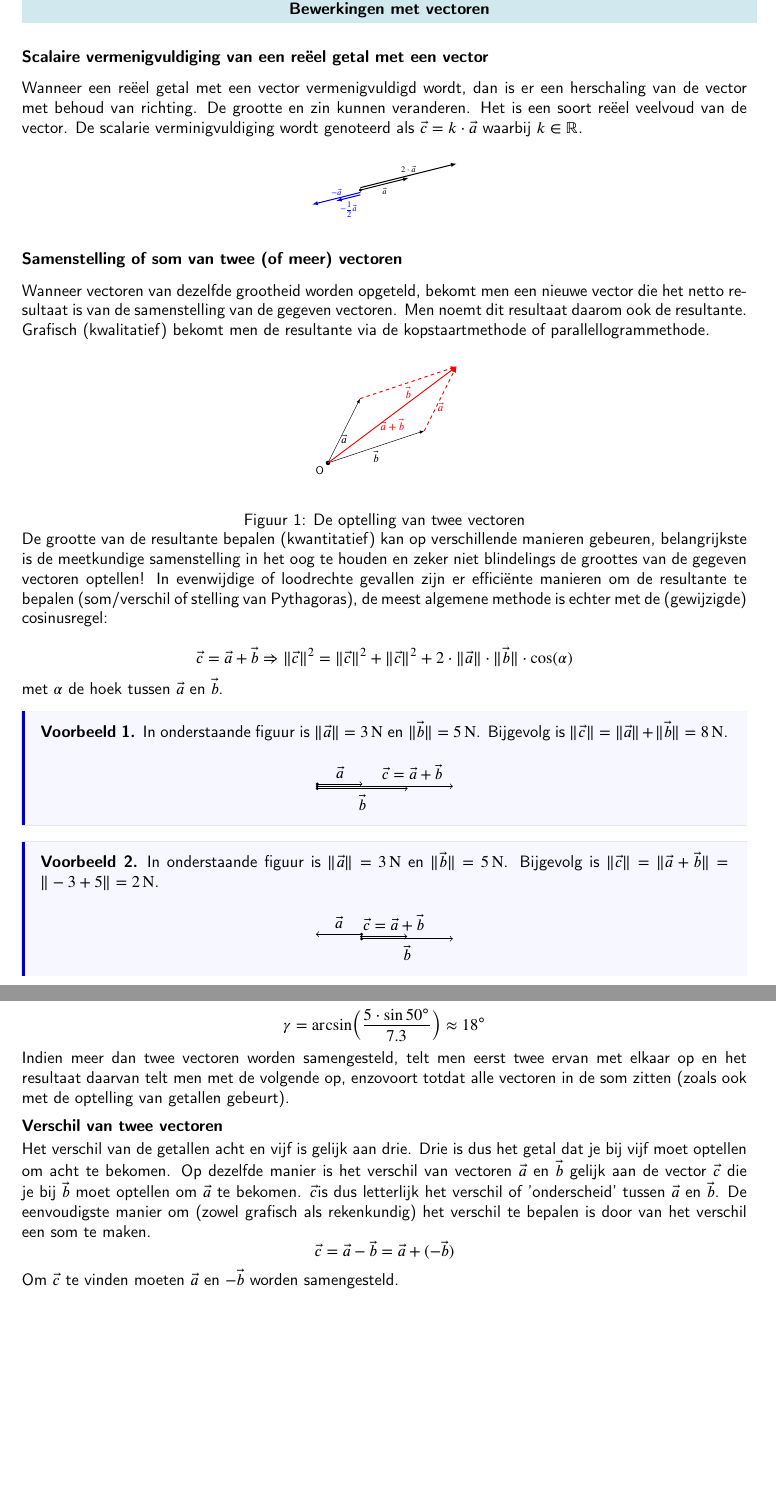
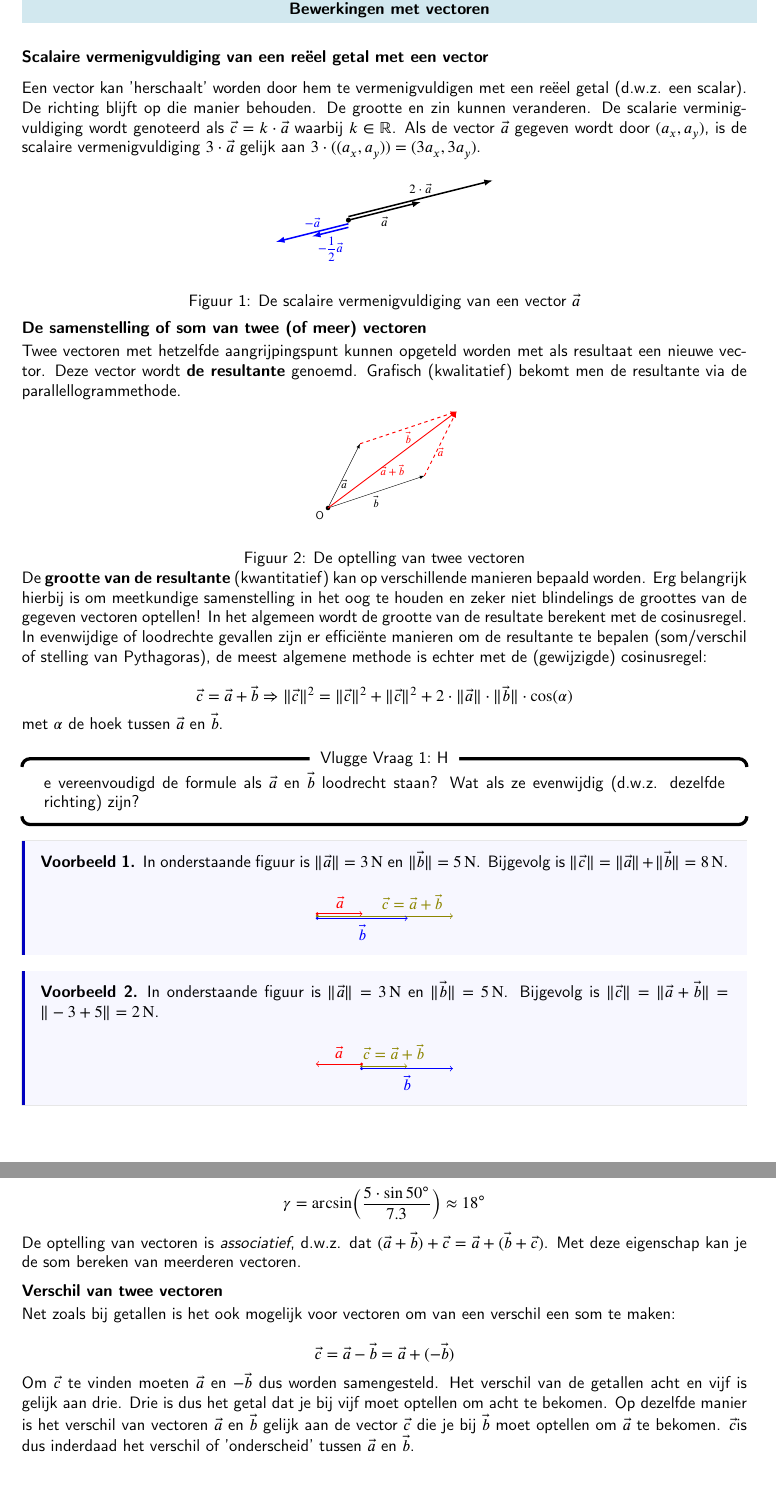
Before and after one commit to kwintenobbels/natuurkunde.opmaat, a LaTeX document (6dejaar/vectoren/vct_bewerkingen.tex): two parts of pages 1 and 2 of 4, joined at a grey line, cut so that both start at the same text, the shorter picture padded with empty space. Compiled offline with pdfLaTeX.

Commit message:
update vectoren

```diff
--- a/6dejaar/vectoren/vct_bewerkingen.tex
+++ b/6dejaar/vectoren/vct_bewerkingen.tex
@@ -16,11 +16,15 @@
 
 \subsection*{Scalaire vermenigvuldiging van een reëel getal met een vector}
 
-Wanneer een reëel getal met een vector vermenigvuldigd wordt, dan is er een herschaling van de vector met behoud van richting.
-De grootte en zin kunnen veranderen. Het is een soort reëel veelvoud van de vector.
+
+Een vector kan 'herschaalt' worden door hem te vermenigvuldigen met een reëel getal (d.w.z. een scalar). De richting blijft op die manier behouden.
+De grootte en zin kunnen veranderen.
 De scalarie verminigvuldiging wordt genoteerd als \(\vec{c} = k \cdot \vec{a}\) waarbij \(k \in \R\).
+Als de vector \(\vec{a}\) gegeven wordt door \((a_x, a_y)\), is de scalaire vermenigvuldiging \(3\cdot\vec{a}\) gelijk aan \(3\cdot((a_x, a_y)) = (3a_x, 3a_y)\).
 
-\begin{image}[0.2\textwidth]
+% Het is een soort reëel veelvoud van de vector.
+
+\begin{image}[0.3\textwidth]
 \begin{tikzpicture}
     % \draw (-4,-4) grid (4,4);
 
@@ -45,12 +49,15 @@ De scalarie verminigvuldiging wordt genoteerd als \(\vec{c} = k \cdot \vec{a}\)
 
 \end{tikzpicture}
 \end{image}
+\captionof{figure}{De scalaire vermenigvuldiging van een vector \(\vec{a}\)}
 
 
-\subsection*{Samenstelling of som van twee (of meer) vectoren}
 
-Wanneer vectoren van dezelfde grootheid worden opgeteld, bekomt men een nieuwe vector die het netto resultaat is van de samenstelling van de gegeven vectoren.
-Men noemt dit resultaat daarom ook de resultante. Grafisch (kwalitatief) bekomt men de resultante via de kopstaartmethode of parallellogrammethode.
+\subsection*{De samenstelling of som van twee (of meer) vectoren}
+
+Twee vectoren met hetzelfde aangrijpingspunt kunnen opgeteld worden met als resultaat een nieuwe vector.
+Deze vector wordt \textbf{de resultante} genoemd.
+Grafisch (kwalitatief) bekomt men de resultante via de parallellogrammethode.  %kopstaartmethode (voor de eenvoud enkel parallellogram gebruiken?)
 
 \begin{image}[0.2\textwidth]
     \begin{tikzpicture}
@@ -82,7 +89,9 @@ Men noemt dit resultaat daarom ook de resultante. Grafisch (kwalitatief) bekomt
 \captionof{figure}{De optelling van twee vectoren}
 
 
-De grootte van de resultante bepalen (kwantitatief) kan op verschillende manieren gebeuren, belangrijkste is de meetkundige samenstelling in het oog te houden en zeker niet blindelings de groottes van de gegeven vectoren optellen!
+De \textbf{grootte van de resultante} (kwantitatief) kan op verschillende manieren bepaald worden.
+Erg belangrijk hierbij is om meetkundige samenstelling in het oog te houden en zeker niet blindelings de groottes van de gegeven vectoren optellen!
+In het algemeen wordt de grootte van de resultate berekent met de cosinusregel.
 In evenwijdige of loodrechte gevallen zijn er efficiënte manieren om de resultante te bepalen (som/verschil of stelling van Pythagoras), de meest algemene methode is echter met de (gewijzigde) cosinusregel:
 
 \[
@@ -90,6 +99,10 @@ In evenwijdige of loodrechte gevallen zijn er efficiënte manieren om de resulta
 \]
 
 met \(\alpha\) de hoek tussen \(\vec{a}\) en \(\vec{b}\).
+
+\begin{quickquestion}
+    Hoe vereenvoudigd de formule als \(\vec{a}\) en \(\vec{b}\) loodrecht staan? Wat als ze evenwijdig (d.w.z. dezelfde richting) zijn?
+\end{quickquestion}
 
 \begin{example}
 
@@ -105,14 +118,14 @@ Bijgevolg is  \(\| \vec{c} \| = \|\vec{a}\| + \|\vec{b}\| = \SI{8}{\newton}\).
 
         \coordinate (Shift) at (0,0.05);
 
-        \fill (O) circle (1pt);
-        \fill ($ (O) + (Shift) $) circle (1pt);
-        \fill ($ (O) - (Shift) $) circle (1pt);
+        \fill[olive] (O) circle (1pt);
+        \fill[red] ($ (O) + (Shift) $) circle (1pt);
+        \fill[blue] ($ (O) - (Shift) $) circle (1pt);
 
 
-        \draw[->] ($ (O) + (Shift) $)--($ (A) + (Shift) $)  node[midway, above]{$\vec{a}$};
-        \draw[->] (O)--(C)                                  node[pos=0.7, above]{$ \vec{c} = \vec{a} + \vec{b} $};
-        \draw[->] ($ (O) - (Shift) $)--($ (B) - (Shift) $)  node[midway, below]{$\vec{b}$};
+        \draw[->, red] ($ (O) + (Shift) $)--($ (A) + (Shift) $)  node[midway, above]{$\vec{a}$};
+        \draw[->, olive] (O)--(C)                                  node[pos=0.7, above]{$ \vec{c} = \vec{a} + \vec{b} $};
+        \draw[->, blue] ($ (O) - (Shift) $)--($ (B) - (Shift) $)  node[midway, below]{$\vec{b}$};
     \end{tikzpicture}
 \end{image}
 \end{example}
@@ -133,14 +146,14 @@ Bijgevolg is  \(\| \vec{c} \| = \|\vec{a} + \vec{b}\| = \| -3 + 5 \| = \SI{2}{\n
 
         \coordinate (Shift) at (0,0.05);
 
-        \fill (O) circle (1pt);
-        \fill ($ (O) + (Shift) $) circle (1pt);
-        \fill ($ (O) - (Shift) $) circle (1pt);
+        \fill[olive] (O) circle (1pt);
+        \fill[red] ($ (O) + (Shift) $) circle (1pt);
+        \fill[blue] ($ (O) - (Shift) $) circle (1pt);
 
 
-        \draw[->] ($ (O) + (Shift) $)--($ (A) + (Shift) $)  node[midway, above]{$\vec{a}$};
-        \draw[->] (O)--(C)                                  node[pos=0.7, above]{$ \vec{c} = \vec{a} + \vec{b} $};
-        \draw[->] ($ (O) - (Shift) $)--($ (B) - (Shift) $)  node[midway, below]{$\vec{b}$};
+        \draw[->, red] ($ (O) + (Shift) $)--($ (A) + (Shift) $)  node[midway, above]{$\vec{a}$};
+        \draw[->, olive] (O)--(C)                                  node[pos=0.7, above]{$ \vec{c} = \vec{a} + \vec{b} $};
+        \draw[->, blue] ($ (O) - (Shift) $)--($ (B) - (Shift) $)  node[midway, below]{$\vec{b}$};
     \end{tikzpicture}
 \end{image}
 \end{example}
@@ -224,22 +238,29 @@ De richting van de resultate (d.w.z. de hoek \(\gamma\)) kan bepaald worden met
 
 
 
-Indien meer dan twee vectoren worden samengesteld, telt men eerst twee ervan met elkaar op en het resultaat daarvan telt men met de volgende op, enzovoort totdat alle vectoren in de som zitten (zoals ook met de optelling van getallen gebeurt).
+% TODO;  TIKZ VAN SOM HERNEMEN MET GROOTTE EN RICHTING RESULTANTE OP AANGEDUID
 
+
+De optelling van vectoren is \textit{associatief}, d.w.z. dat \((\vec{a} + \vec{b}) + \vec{c} = \vec{a} + (\vec{b} + \vec{c})\).
+Met deze eigenschap kan je de som bereken van meerderen vectoren.
 
 \subsection*{Verschil van twee vectoren}
 
+Net zoals bij getallen is het ook mogelijk voor vectoren om van een verschil een som te maken:
+
+\[
+\vec{c} = \vec{a}-\vec{b} = \vec{a} + (-\vec{b})
+\]
+
+Om \(\vec{c}\) te vinden moeten \(\vec{a}\) en \(-\vec{b}\) dus worden samengesteld.
 Het verschil van de getallen acht en vijf is gelijk aan drie.
 Drie is dus het getal dat je bij vijf moet optellen om acht te bekomen.
 Op dezelfde manier is het verschil van vectoren \(\vec{a}\) en \(\vec{b}\) gelijk aan de vector \(\vec{c}\) die je bij \(\vec{b}\) moet optellen om \(\vec{a}\) te bekomen.
- \(\vec{c}\)is dus letterlijk het verschil of 'onderscheid' tussen \(\vec{a}\) en \(\vec{b}\).
- De eenvoudigste manier om (zowel grafisch als rekenkundig) het verschil te bepalen is door van het verschil een som te maken.
- \[
-\vec{c} = \vec{a}-\vec{b} = \vec{a} + (-\vec{b})
- \]
+ \(\vec{c}\)is dus inderdaad het verschil of 'onderscheid' tussen \(\vec{a}\) en \(\vec{b}\).
 
- Om \(\vec{c}\) te vinden moeten \(\vec{a}\) en \(-\vec{b}\) worden samengesteld.
 
+
+%  TODO DEZE TIKZ ZOUDEN (NET ALS VB SOM) ALLEMAAL ZELFDE STIJL MOETEN KRIJGEN ALS DE FIGUUR VOOR SOM
 \begin{image}[0.5\textwidth]
     \begin{tikzpicture}
 
@@ -261,4 +280,5 @@ Op dezelfde manier is het verschil van vectoren \(\vec{a}\) en \(\vec{b}\) gelij
         \draw[->, green, thick] (O)--($(A) - (B)$) node[midway, below]{$\vec{c}$};
 
         \draw[dotted] (A)--($(A) - (B)$)--(minB);
+        \fill[red] (O) circle (2pt);
     \end{tikzpicture}
```
Also changed, not shown: 6dejaar/vectoren/vct_begrip.tex (+10 -13 lines), 6dejaar/vectoren/vct_notatie.tex (+12 -8 lines), 6dejaar/vectoren/vct_oef_reeks1.tex (+1 -1 lines), 6dejaar/vectoren/vct_bewerkingen.tex (29 more changed lines).
